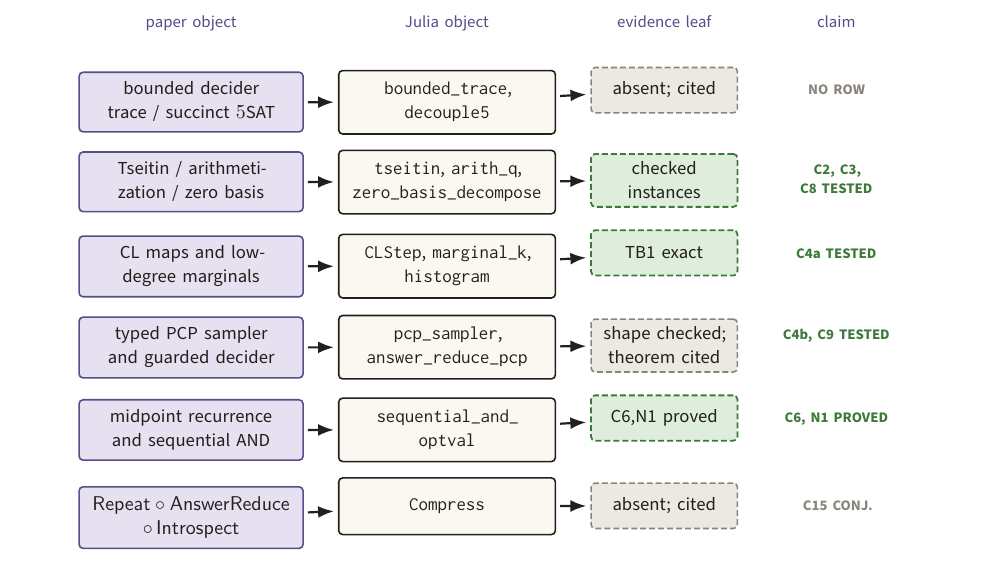
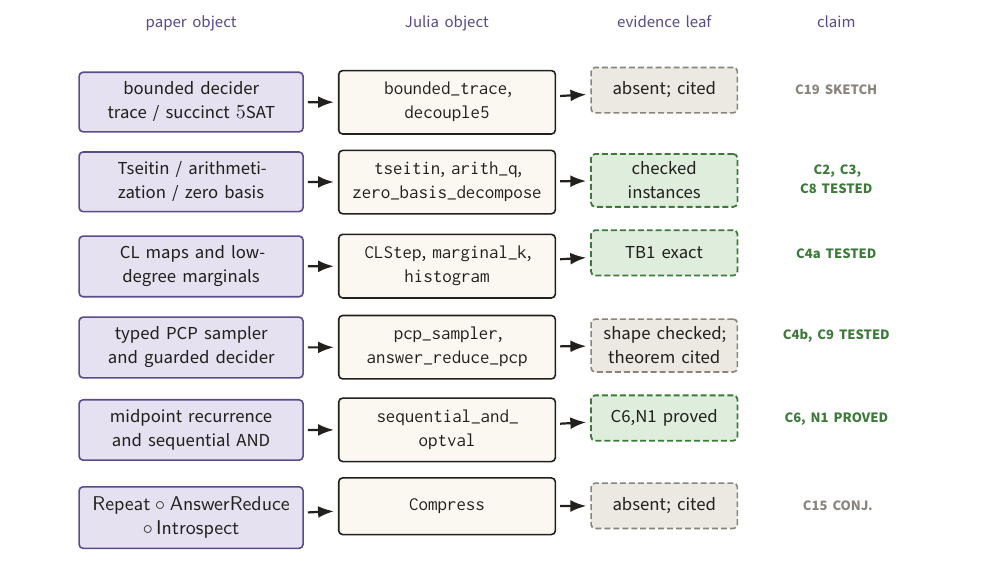
Before and after one commit to tobiasosborne/mipstar-lambda, a LaTeX paper (docs/analytic/analytic-underpinnings.tex, which reads docs/analytic/figs/fig-correspondence-map.tex): part of page 83 of 92, cut so that both start at the same text. The pictures show the PDF file docs/analytic/analytic-underpinnings.pdf that the author committed with the source.

Commit message:
analytic doc: m29 — Fig 98 chip NO ROW → C19 SKETCH (verdicts/analytic-doc-r3.md); doc lane converged r1 FAIL(11) → r2 FAIL(6) → r3 PASS
Co-Authored-By: Claude Fable 5.1 <noreply@anthropic.com>
Claude-Session: https://claude.ai/code/session_01NRP3acfU6UBvJJTMMMKXdB

```diff
--- a/docs/analytic/figs/fig-correspondence-map.tex
+++ b/docs/analytic/figs/fig-correspondence-map.tex
@@ -13,7 +13,7 @@
     bounded decider trace / succinct $5$SAT &
     \texttt{bounded\_trace}, \texttt{decouple5} &
     absent; cited &
-    |[text=cited]| NO ROW \\
+    |[text=cited]| C19 SKETCH \\
     Tseitin / arithmetization / zero basis &
     \texttt{tseitin}, \texttt{arith\_q}, \texttt{zero\_basis\_decompose} &
     |[checked, text width=2.3cm, align=center]| checked instances &
```
Also changed, not shown: docs/analytic/analytic-underpinnings.pdf.
